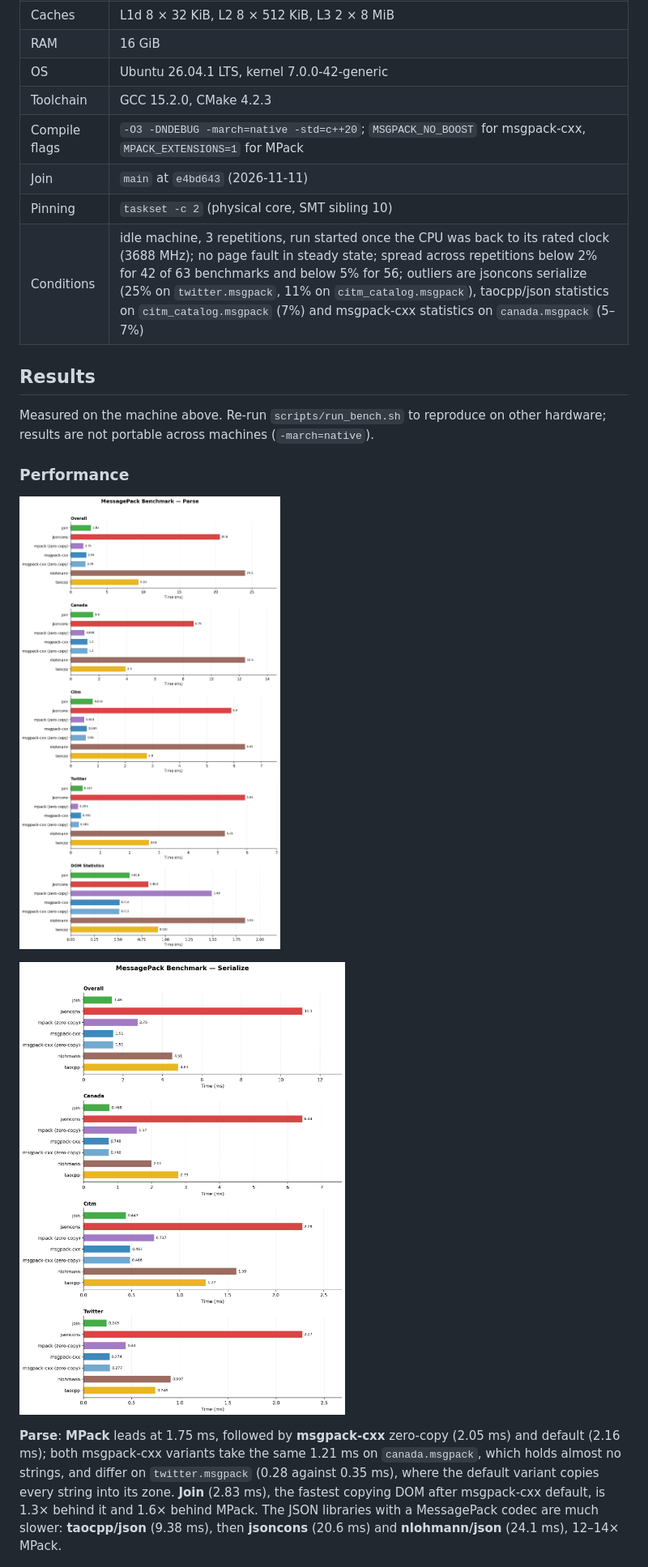
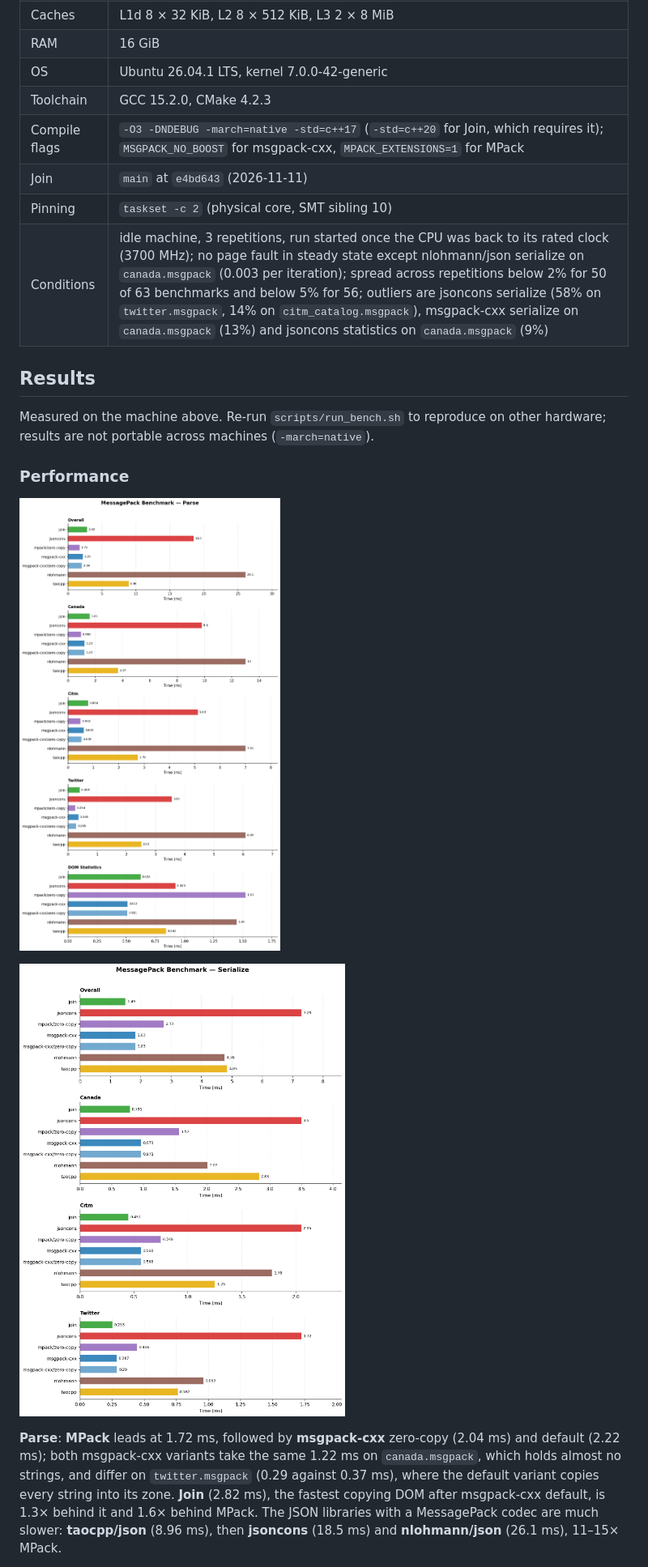
Before and after one commit to joinframework/pack-benchmark, a Markdown page: README.md, the part around one of its changes. Shown at 81% size. Rendered like a GitHub page; pictures changed too: plots/performance_parse.png, plots/performance_serialize.png.

Commit message:
align with json-benchmark

```diff
--- a/README.md
+++ b/README.md
@@ -221,10 +221,10 @@ All figures below come from a single run on this machine (3 repetitions, each in
 | RAM | 16 GiB |
 | OS | Ubuntu 26.04.1 LTS, kernel 7.0.0-42-generic |
 | Toolchain | GCC 15.2.0, CMake 4.2.3 |
-| Compile flags | `-O3 -DNDEBUG -march=native -std=c++20`; `MSGPACK_NO_BOOST` for msgpack-cxx, `MPACK_EXTENSIONS=1` for MPack |
+| Compile flags | `-O3 -DNDEBUG -march=native -std=c++17` (`-std=c++20` for Join, which requires it); `MSGPACK_NO_BOOST` for msgpack-cxx, `MPACK_EXTENSIONS=1` for MPack |
 | Join | `main` at `e4bd643` (2026-11-11) |
 | Pinning | `taskset -c 2` (physical core, SMT sibling 10) |
-| Conditions | idle machine, 3 repetitions, run started once the CPU was back to its rated clock (3688 MHz); no page fault in steady state; spread across repetitions below 2% for 42 of 63 benchmarks and below 5% for 56; outliers are jsoncons serialize (25% on `twitter.msgpack`, 11% on `citm_catalog.msgpack`), taocpp/json statistics on `citm_catalog.msgpack` (7%) and msgpack-cxx statistics on `canada.msgpack` (5–7%) |
+| Conditions | idle machine, 3 repetitions, run started once the CPU was back to its rated clock (3700 MHz); no page fault in steady state except nlohmann/json serialize on `canada.msgpack` (0.003 per iteration); spread across repetitions below 2% for 50 of 63 benchmarks and below 5% for 56; outliers are jsoncons serialize (58% on `twitter.msgpack`, 14% on `citm_catalog.msgpack`), msgpack-cxx serialize on `canada.msgpack` (13%) and jsoncons statistics on `canada.msgpack` (9%) |
 
 ## Results
 
@@ -236,5 +236,5 @@ Measured on the machine above. Re-run `scripts/run_bench.sh` to reproduce on oth
 
 ![Serialize](plots/performance_serialize.png)
 
-**Parse**: **MPack** leads at 1.75 ms, followed by **msgpack-cxx** zero-copy (2.05 ms) and default (2.16 ms); both msgpack-cxx variants take the same 1.21 ms on `canada.msgpack`, which holds almost no strings, and differ on `twitter.msgpack` (0.28 against 0.35 ms), where the default variant copies every string into its zone. **Join** (2.83 ms), the fastest copying DOM after msgpack-cxx default, is 1.3× behind it and 1.6× behind MPack. The JSON libraries with a MessagePack codec are much slower: **taocpp/json** (9.38 ms), then **jsoncons** (20.6 ms) and **nlohmann/json** (24.1 ms), 12–14× MPack.
+**Parse**: **MPack** leads at 1.72 ms, followed by **msgpack-cxx** zero-copy (2.04 ms) and default (2.22 ms); both msgpack-cxx variants take the same 1.22 ms on `canada.msgpack`, which holds almost no strings, and differ on `twitter.msgpack` (0.29 against 0.37 ms), where the default variant copies every string into its zone. **Join** (2.82 ms), the fastest copying DOM after msgpack-cxx default, is 1.3× behind it and 1.6× behind MPack. The JSON libraries with a MessagePack codec are much slower: **taocpp/json** (8.96 ms), then **jsoncons** (18.5 ms) and **nlohmann/json** (26.1 ms), 11–15× MPack.
 
```
Also changed, not shown: other parts of README.md (+16 -16 lines), plots/conformance.png, 6 other files.
